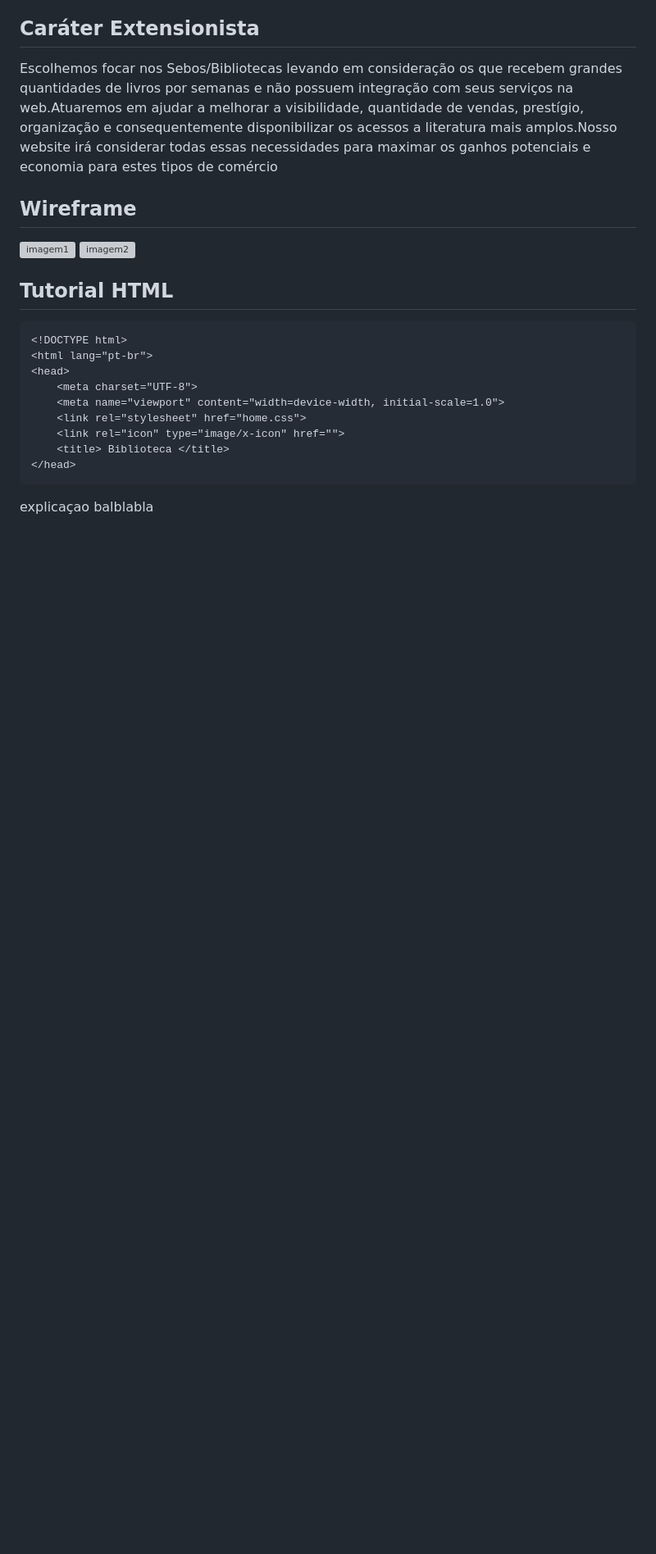
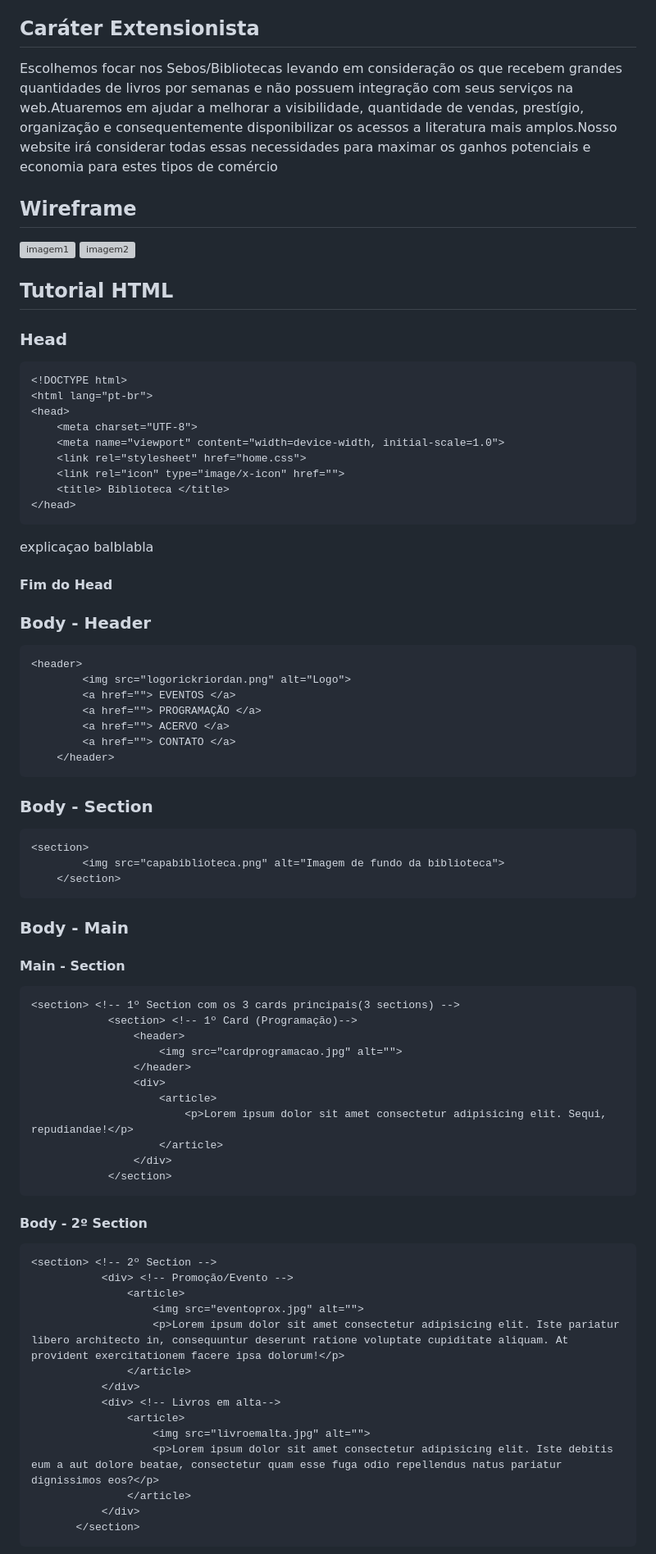
Before and after one commit to Guigspinho/projeto_lagarta_02H, a Markdown page: README.md, the part around one of its changes. Shown at 82% size. GitHub-like rendering; blank space fills up the shorter version; grey boxes are pictures that could not be loaded.

Commit message:
Esboço tutorial
Added HTML structure for tutorial sections including header, body, and footer.

```diff
--- a/README.md
+++ b/README.md
@@ -26,6 +26,7 @@ Escolhemos focar nos Sebos/Bibliotecas levando em consideração os que recebem
 
 ## Tutorial HTML
 
+### Head
 ~~~html
 <!DOCTYPE html>
 <html lang="pt-br">
@@ -38,6 +39,58 @@ Escolhemos focar nos Sebos/Bibliotecas levando em consideração os que recebem
 </head>
 ~~~
 explicaçao balblabla
+#### Fim do Head
 
+### Body - Header
+~~~html
+<header>
+        <img src="logorickriordan.png" alt="Logo">
+        <a href=""> EVENTOS </a>
+        <a href=""> PROGRAMAÇÃO </a>
+        <a href=""> ACERVO </a>
+        <a href=""> CONTATO </a>
+    </header>
+~~~
 
+### Body - Section
+~~~html
+<section>
+        <img src="capabiblioteca.png" alt="Imagem de fundo da biblioteca">
+    </section>
+~~~
 
+### Body - Main
+
+#### Main - Section
+~~~html
+<section> <!-- 1º Section com os 3 cards principais(3 sections) -->
+            <section> <!-- 1º Card (Programação)-->
+                <header>
+                    <img src="cardprogramacao.jpg" alt="">
+                </header>
+                <div>
+                    <article>
+                        <p>Lorem ipsum dolor sit amet consectetur adipisicing elit. Sequi, repudiandae!</p>
+                    </article>
+                </div>
+            </section>
+~~~
+
+#### Body - 2º Section
+ ~~~html
+<section> <!-- 2º Section -->
+            <div> <!-- Promoção/Evento -->
+                <article>
+                    <img src="eventoprox.jpg" alt="">
+                    <p>Lorem ipsum dolor sit amet consectetur adipisicing elit. Iste pariatur libero architecto in, consequuntur deserunt ratione voluptate cupiditate aliquam. At provident exercitationem facere ipsa dolorum!</p>
+                </article>
+            </div>
+            <div> <!-- Livros em alta-->
+                <article>
+                    <img src="livroemalta.jpg" alt="">
+                    <p>Lorem ipsum dolor sit amet consectetur adipisicing elit. Iste debitis eum a aut dolore beatae, consectetur quam esse fuga odio repellendus natus pariatur dignissimos eos?</p>
+                </article>
+            </div>
+        </section>
+~~~
+
```
Also changed, not shown: other parts of README.md (+34 -0 lines).
